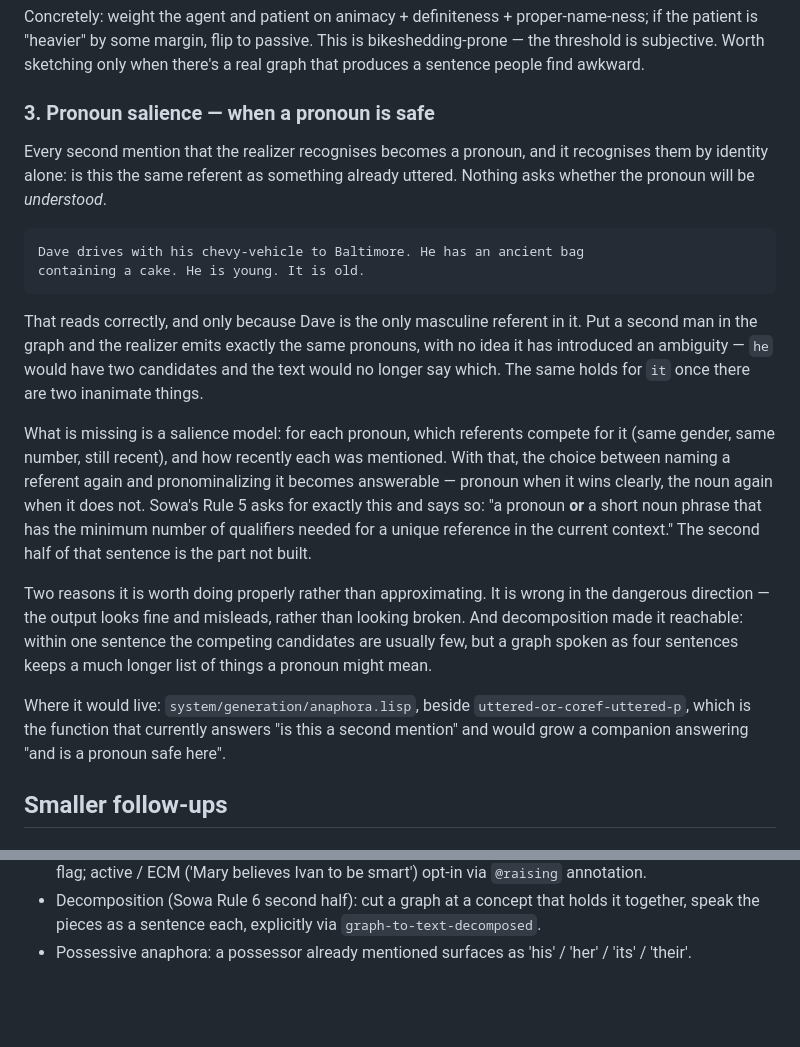
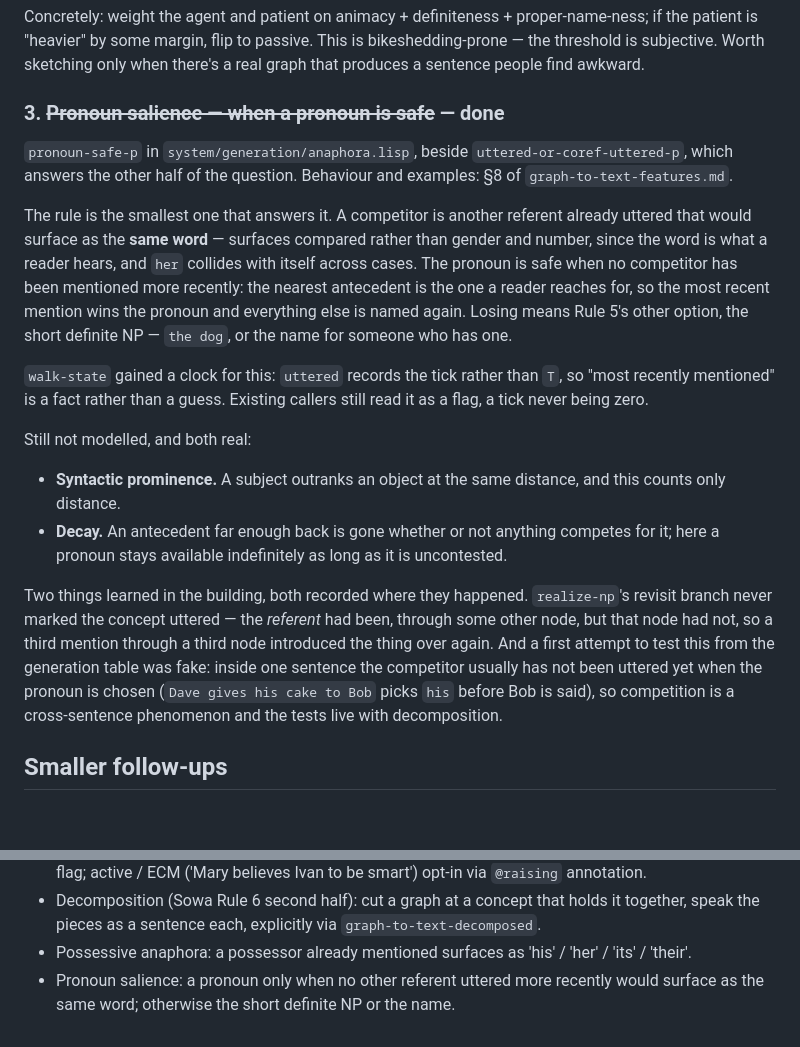
Before and after one commit to bruceseely/cgraph, a Markdown page: notes/graph-to-text-todo.md, 2 parts joined by grey strips. GitHub-like rendering; blank space fills up the shorter version.

Commit message:
notes: pronoun salience is built, and what it still does not know
Item 3 struck, with the rule stated where the decision was made: a
competitor is another referent already uttered that would surface as the
same WORD, and the pronoun goes to whichever was mentioned most recently.
Surfaces rather than gender and number, because the word is what a reader
hears and "her" collides with itself across cases.

What it does not model is kept as prose rather than dropped, since both are
real and someone will meet them: syntactic prominence, where a subject
outranks an object at the same distance, and decay, where an antecedent far
enough back is gone even with nothing competing for it.

Two things learned in the building are recorded because neither is
guessable from the result. REALIZE-NP's revisit branch never marked the
concept uttered, so a third mention through a third node introduced the
thing over again. And the first attempt to test this from the generation
table was fake -- inside one sentence the competitor is usually not uttered
yet when the pronoun is chosen, so competition is a cross-sentence matter
and the tests belong with decomposition.

§8 of graph-to-text-features.md now says what the realizer does rather than
what it fails to ask, with both outputs side by side and the reason each is
right.

Co-Authored-By: Claude Opus 5 <noreply@anthropic.com>

```diff
--- a/notes/graph-to-text-todo.md
+++ b/notes/graph-to-text-todo.md
@@ -60,40 +60,42 @@ passive. This is bikeshedding-prone — the threshold is subjective. Worth
 sketching only when there's a real graph that produces a sentence
 people find awkward.
 
-### 3. Pronoun salience — when a pronoun is safe
+### 3. ~~Pronoun salience — when a pronoun is safe~~ — done
 
-Every second mention that the realizer recognises becomes a pronoun, and it
-recognises them by identity alone: is this the same referent as something
-already uttered. Nothing asks whether the pronoun will be *understood*.
+`pronoun-safe-p` in `system/generation/anaphora.lisp`, beside
+`uttered-or-coref-uttered-p`, which answers the other half of the question.
+Behaviour and examples: §8 of `graph-to-text-features.md`.
 
-    Dave drives with his chevy-vehicle to Baltimore. He has an ancient bag
-    containing a cake. He is young. It is old.
+The rule is the smallest one that answers it. A competitor is another
+referent already uttered that would surface as the **same word** — surfaces
+compared rather than gender and number, since the word is what a reader
+hears, and `her` collides with itself across cases. The pronoun is safe when
+no competitor has been mentioned more recently: the nearest antecedent is
+the one a reader reaches for, so the most recent mention wins the pronoun
+and everything else is named again. Losing means Rule 5's other option, the
+short definite NP — `the dog`, or the name for someone who has one.
 
-That reads correctly, and only because Dave is the only masculine referent
-in it. Put a second man in the graph and the realizer emits exactly the same
-pronouns, with no idea it has introduced an ambiguity — `he` would have two
-candidates and the text would no longer say which. The same holds for `it`
-once there are two inanimate things.
+`walk-state` gained a clock for this: `uttered` records the tick rather than
+`T`, so "most recently mentioned" is a fact rather than a guess. Existing
+callers still read it as a flag, a tick never being zero.
 
-What is missing is a salience model: for each pronoun, which referents
-compete for it (same gender, same number, still recent), and how recently
-each was mentioned. With that, the choice between naming a referent again and
-pronominalizing it becomes answerable — pronoun when it wins clearly, the
-noun again when it does not. Sowa's Rule 5 asks for exactly this and says so:
-"a pronoun **or** a short noun phrase that has the minimum number of
-qualifiers needed for a unique reference in the current context." The second
-half of that sentence is the part not built.
+Still not modelled, and both real:
 
-Two reasons it is worth doing properly rather than approximating. It is
-wrong in the dangerous direction — the output looks fine and misleads,
-rather than looking broken. And decomposition made it reachable: within one
-sentence the competing candidates are usually few, but a graph spoken as
-four sentences keeps a much longer list of things a pronoun might mean.
+- **Syntactic prominence.** A subject outranks an object at the same
+  distance, and this counts only distance.
+- **Decay.** An antecedent far enough back is gone whether or not anything
+  competes for it; here a pronoun stays available indefinitely as long as it
+  is uncontested.
 
-Where it would live: `system/generation/anaphora.lisp`, beside
-`uttered-or-coref-uttered-p`, which is the function that currently answers
-"is this a second mention" and would grow a companion answering "and is a
-pronoun safe here".
+Two things learned in the building, both recorded where they happened.
+`realize-np`'s revisit branch never marked the concept uttered — the
+*referent* had been, through some other node, but that node had not, so a
+third mention through a third node introduced the thing over again. And a
+first attempt to test this from the generation table was fake: inside one
+sentence the competitor usually has not been uttered yet when the pronoun is
+chosen (`Dave gives his cake to Bob` picks `his` before Bob is said), so
+competition is a cross-sentence phenomenon and the tests live with
+decomposition.
 
 ## Smaller follow-ups
 
@@ -155,3 +157,6 @@ For grep/diff against future versions, the items below are *implemented*:
   `graph-to-text-decomposed`.
 - Possessive anaphora: a possessor already mentioned surfaces as 'his' /
   'her' / 'its' / 'their'.
+- Pronoun salience: a pronoun only when no other referent uttered more
+  recently would surface as the same word; otherwise the short definite NP
+  or the name.
```
Also changed, not shown: notes/graph-to-text-features.md (+21 -8 lines).
